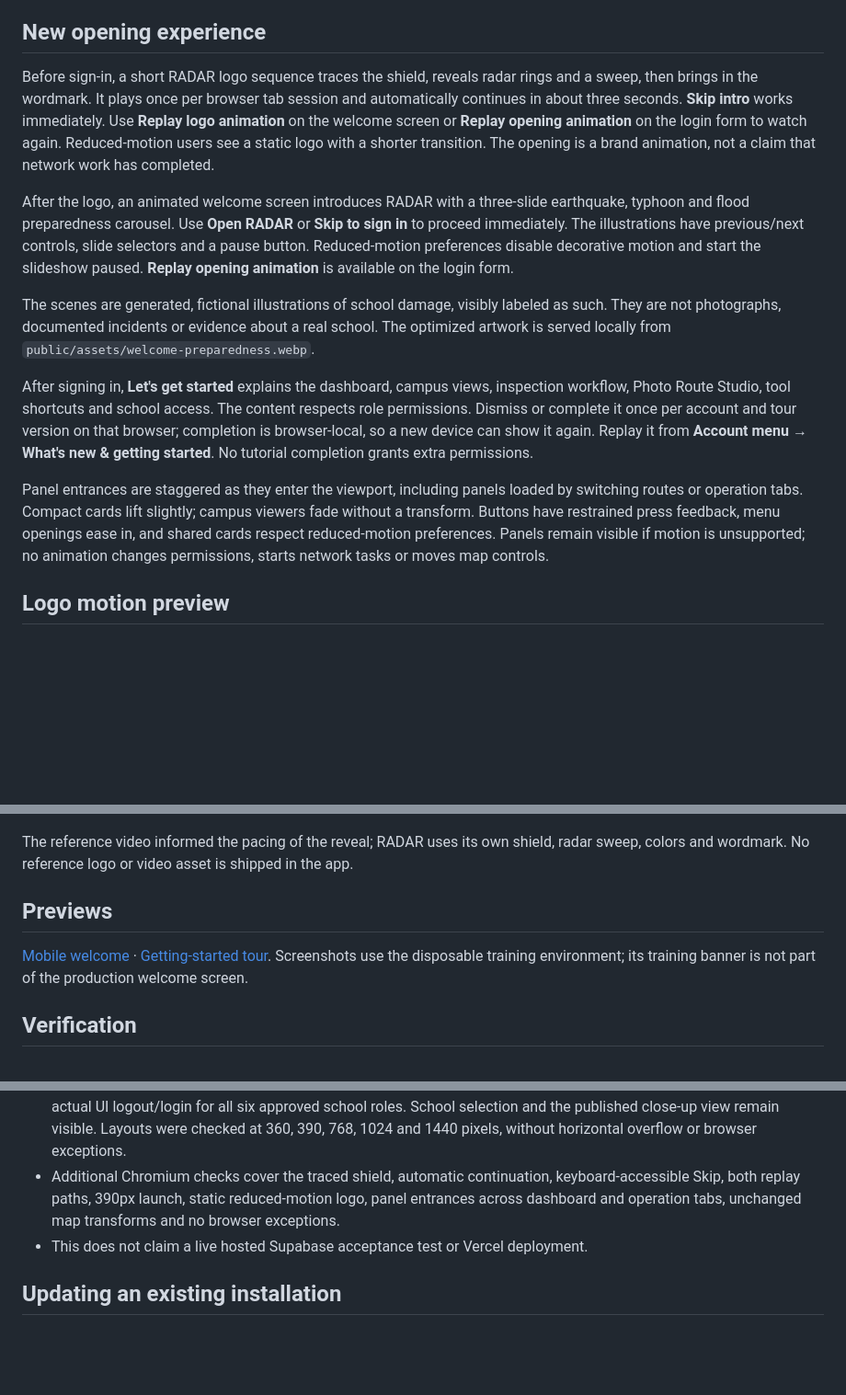
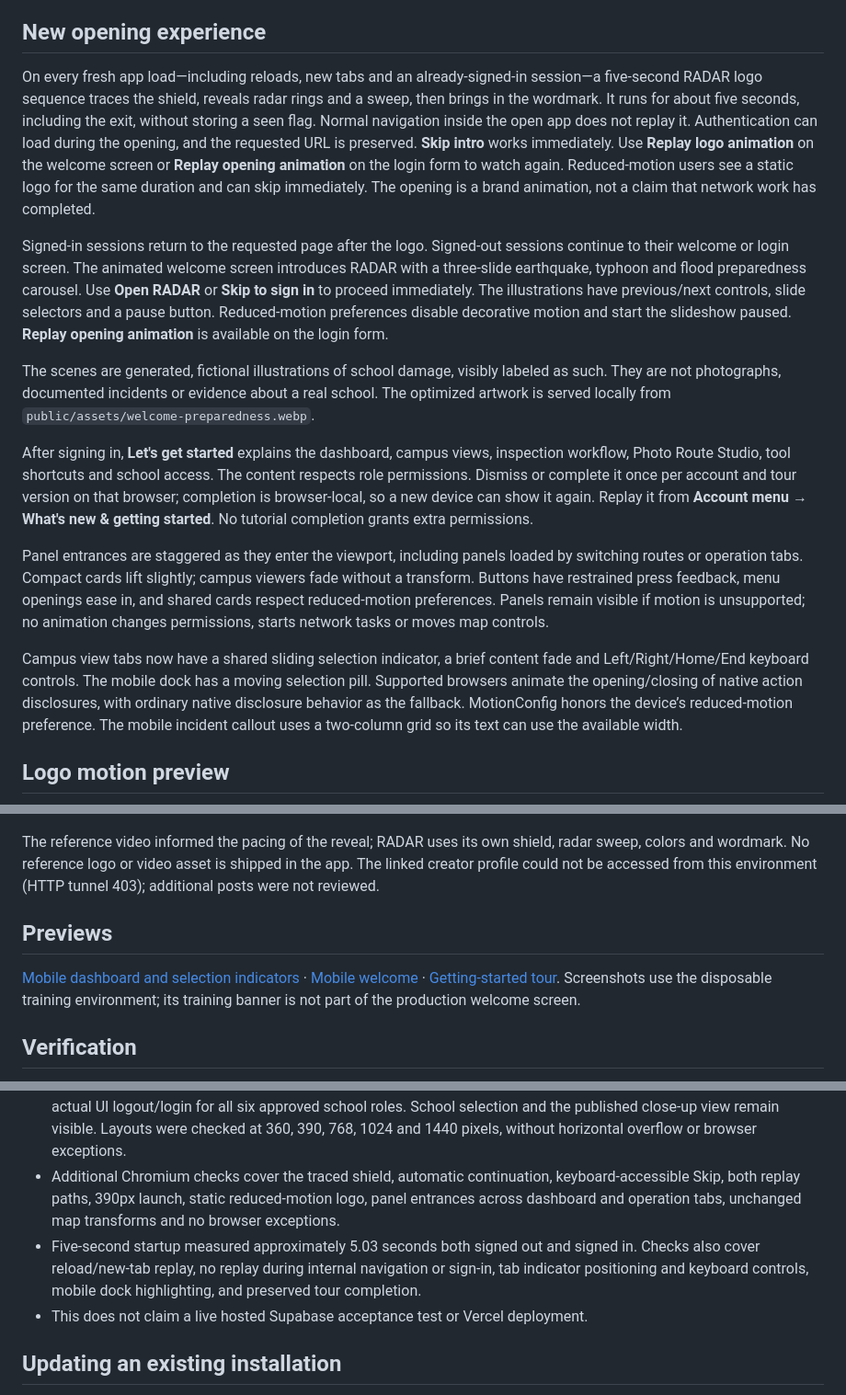
Before and after one commit to andrewhaha-sudo/radar, a Markdown page: docs/WELCOME-AND-ACCOUNT-RESTORATION.md, 3 parts joined by grey strips. Shown at 92% size. Drawn GitHub-style; blank space fills up the shorter version.

Commit message:
Play five-second intro on every startup and refine navigation motion

```diff
--- a/docs/WELCOME-AND-ACCOUNT-RESTORATION.md
+++ b/docs/WELCOME-AND-ACCOUNT-RESTORATION.md
@@ -8,9 +8,9 @@ Approved students, parents, teachers, inspectors, responders and administrators
 
 ## New opening experience
 
-Before sign-in, a short RADAR logo sequence traces the shield, reveals radar rings and a sweep, then brings in the wordmark. It plays once per browser tab session and automatically continues in about three seconds. **Skip intro** works immediately. Use **Replay logo animation** on the welcome screen or **Replay opening animation** on the login form to watch again. Reduced-motion users see a static logo with a shorter transition. The opening is a brand animation, not a claim that network work has completed.
+On every fresh app load—including reloads, new tabs and an already-signed-in session—a five-second RADAR logo sequence traces the shield, reveals radar rings and a sweep, then brings in the wordmark. It runs for about five seconds, including the exit, without storing a seen flag. Normal navigation inside the open app does not replay it. Authentication can load during the opening, and the requested URL is preserved. **Skip intro** works immediately. Use **Replay logo animation** on the welcome screen or **Replay opening animation** on the login form to watch again. Reduced-motion users see a static logo for the same duration and can skip immediately. The opening is a brand animation, not a claim that network work has completed.
 
-After the logo, an animated welcome screen introduces RADAR with a three-slide earthquake, typhoon and flood preparedness carousel. Use **Open RADAR** or **Skip to sign in** to proceed immediately. The illustrations have previous/next controls, slide selectors and a pause button. Reduced-motion preferences disable decorative motion and start the slideshow paused. **Replay opening animation** is available on the login form.
+Signed-in sessions return to the requested page after the logo. Signed-out sessions continue to their welcome or login screen. The animated welcome screen introduces RADAR with a three-slide earthquake, typhoon and flood preparedness carousel. Use **Open RADAR** or **Skip to sign in** to proceed immediately. The illustrations have previous/next controls, slide selectors and a pause button. Reduced-motion preferences disable decorative motion and start the slideshow paused. **Replay opening animation** is available on the login form.
 
 The scenes are generated, fictional illustrations of school damage, visibly labeled as such. They are not photographs, documented incidents or evidence about a real school. The optimized artwork is served locally from `public/assets/welcome-preparedness.webp`.
 
@@ -18,15 +18,17 @@ After signing in, **Let's get started** explains the dashboard, campus views, in
 
 Panel entrances are staggered as they enter the viewport, including panels loaded by switching routes or operation tabs. Compact cards lift slightly; campus viewers fade without a transform. Buttons have restrained press feedback, menu openings ease in, and shared cards respect reduced-motion preferences. Panels remain visible if motion is unsupported; no animation changes permissions, starts network tasks or moves map controls.
 
+Campus view tabs now have a shared sliding selection indicator, a brief content fade and Left/Right/Home/End keyboard controls. The mobile dock has a moving selection pill. Supported browsers animate the opening/closing of native action disclosures, with ordinary native disclosure behavior as the fallback. MotionConfig honors the device’s reduced-motion preference. The mobile incident callout uses a two-column grid so its text can use the available width.
+
 ## Logo motion preview
 
 ![RADAR shield animation, recorded in the local training app](previews/radar-logo-opening.gif)
 
-The reference video informed the pacing of the reveal; RADAR uses its own shield, radar sweep, colors and wordmark. No reference logo or video asset is shipped in the app.
+The reference video informed the pacing of the reveal; RADAR uses its own shield, radar sweep, colors and wordmark. No reference logo or video asset is shipped in the app. The linked creator profile could not be accessed from this environment (HTTP tunnel 403); additional posts were not reviewed.
 
 ## Previews
 
-[Mobile welcome](previews/welcome-mobile.png) · [Getting-started tour](previews/getting-started-tour.png). Screenshots use the disposable training environment; its training banner is not part of the production welcome screen.
+[Mobile dashboard and selection indicators](previews/interactive-mobile.png) · [Mobile welcome](previews/welcome-mobile.png) · [Getting-started tour](previews/getting-started-tour.png). Screenshots use the disposable training environment; its training banner is not part of the production welcome screen.
 
 ## Verification
 
@@ -35,6 +37,7 @@ The reference video informed the pacing of the reveal; RADAR uses its own shield
 - Production build passes. Lint completes with existing repository warnings.
 - Chromium checks cover the welcome controls, real WebP response, reduced motion, first-run tour and replay, and actual UI logout/login for all six approved school roles. School selection and the published close-up view remain visible. Layouts were checked at 360, 390, 768, 1024 and 1440 pixels, without horizontal overflow or browser exceptions.
 - Additional Chromium checks cover the traced shield, automatic continuation, keyboard-accessible Skip, both replay paths, 390px launch, static reduced-motion logo, panel entrances across dashboard and operation tabs, unchanged map transforms and no browser exceptions.
+- Five-second startup measured approximately 5.03 seconds both signed out and signed in. Checks also cover reload/new-tab replay, no replay during internal navigation or sign-in, tab indicator positioning and keyboard controls, mobile dock highlighting, and preserved tour completion.
 - This does not claim a live hosted Supabase acceptance test or Vercel deployment.
 
 ## Updating an existing installation
```
Also changed, not shown: docs/previews/interactive-mobile.png (added), docs/previews/radar-logo-opening.gif, 8 other files.
